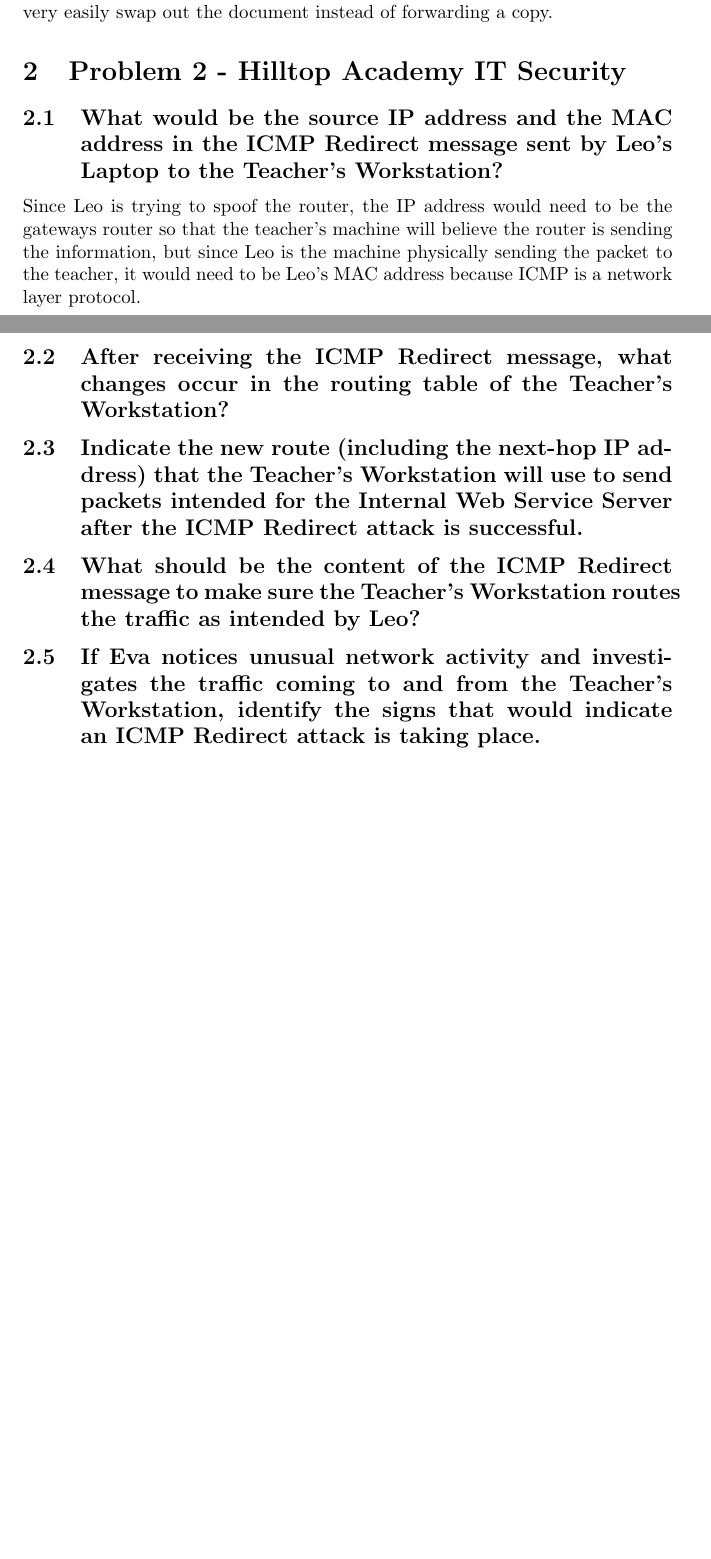
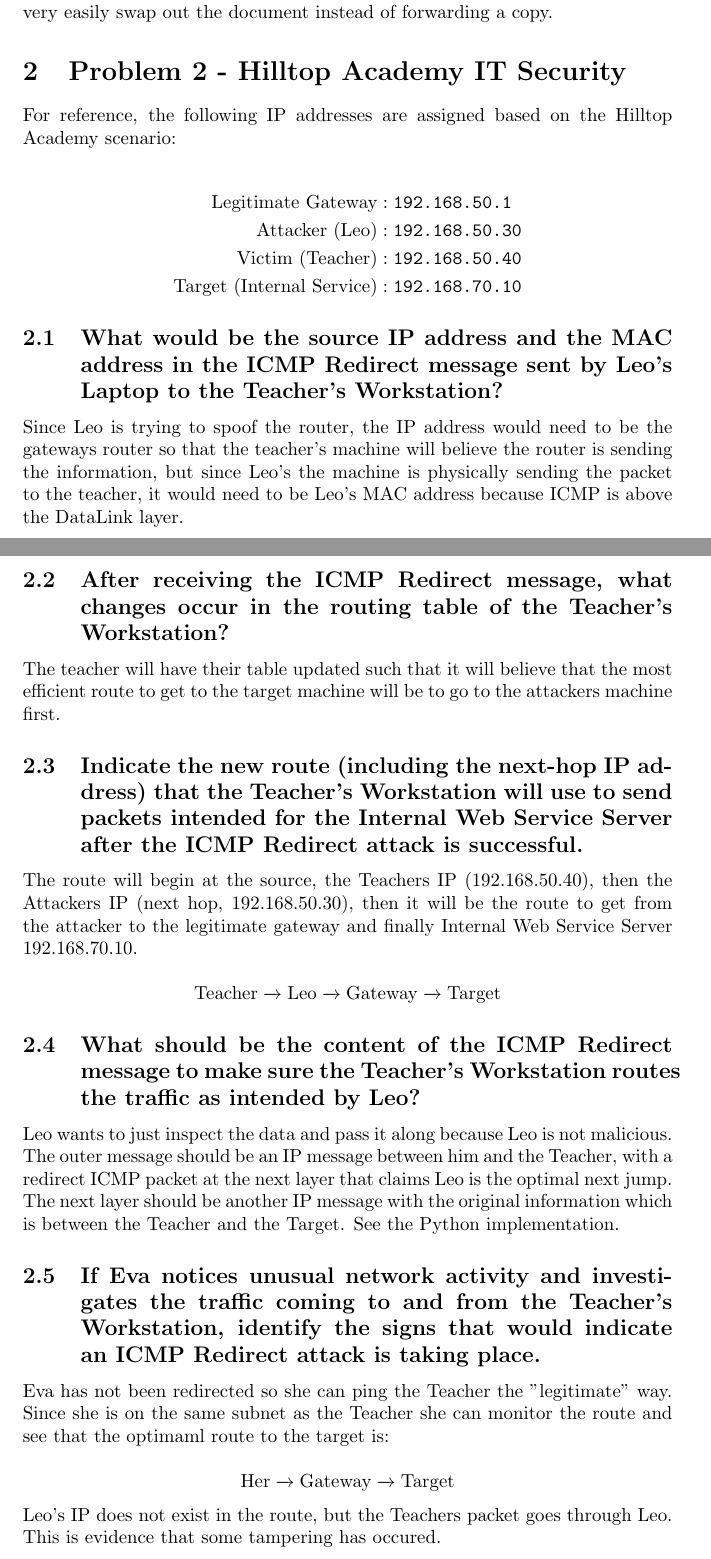
Before and after one commit to MattBelanger321/COMP8670, a LaTeX problem sheet (exam/105016182_MatthewBelanger_exam.tex): two parts of pages 2 and 3 of 5, joined at a grey line, cut so that both start at the same text, the shorter picture padded with empty space. Compiled offline with pdfLaTeX.

Commit message:
completed hilltop

```diff
--- a/exam/105016182_MatthewBelanger_exam.tex
+++ b/exam/105016182_MatthewBelanger_exam.tex
@@ -1,6 +1,7 @@
 \documentclass{article}
 \usepackage[utf8]{inputenc}
 \usepackage{graphicx}
+\usepackage{amsmath}
 
 
 \title{COMP 8670 - Take Home Exam}
@@ -51,25 +52,54 @@
 \section{Problem 2 - Hilltop Academy IT Security}
 \label{sec:hilltop}
 
+For reference, the following IP addresses are assigned based on the Hilltop Academy scenario:
+
+\begin{align*}
+    \text{Legitimate Gateway} &: \texttt{192.168.50.1} \\
+    \text{Attacker (Leo)} &: \texttt{192.168.50.30} \\
+    \text{Victim (Teacher)} &: \texttt{192.168.50.40} \\
+    \text{Target (Internal Service)} &: \texttt{192.168.70.10}
+\end{align*}
+
 \subsection{What would be the source IP address and the MAC address in the ICMP
 Redirect message sent by Leo’s Laptop to the Teacher’s Workstation?}
 	Since Leo is trying to spoof the router, the IP address would need to be the gateways router so that the teacher's
-	machine will believe the router is sending the information, but since Leo is the machine physically
-	sending the packet to the teacher, it would need to be Leo's MAC address because ICMP is a network layer protocol.
+	machine will believe the router is sending the information, but since Leo's the machine is physically
+	sending the packet to the teacher, it would need to be Leo's MAC address because ICMP is above the DataLink layer.
 
 \subsection{After receiving the ICMP Redirect message, what changes occur in the routing
 table of the Teacher’s Workstation?}
+	The teacher will have their table updated such that it will believe that the most efficient route to get to the target machine
+	will be to go to the attackers machine first.
 
 \subsection{Indicate the new route (including the next-hop IP address) that the Teacher’s
 Workstation will use to send packets intended for the Internal Web Service Server after
 the ICMP Redirect attack is successful.}
+	The route will begin at the source, the Teachers IP (192.168.50.40), then the Attackers IP (next hop, 192.168.50.30), then it will be the route
+	to get from the attacker to the legitimate gateway and finally Internal Web Service Server 192.168.70.10.
+
+	\[
+		\text{Teacher} \xrightarrow{} \text{Leo} \xrightarrow{} \text{Gateway} \xrightarrow{} \text{Target}
+	\]
 
 \subsection{What should be the content of the ICMP Redirect message to make sure the
 Teacher’s Workstation routes the traffic as intended by Leo?}
+	Leo wants to just inspect the data and pass it along because Leo is not malicious. The outer message should be an IP message between
+	him and the Teacher, with a redirect ICMP packet at the next layer that claims Leo is the optimal next jump. The next layer should be another IP message with
+	the original information which is between the Teacher and the Target. See the Python implementation.
 
 \subsection{If Eva notices unusual network activity and investigates the traffic coming to
 and from the Teacher’s Workstation, identify the signs that would indicate an ICMP
 Redirect attack is taking place.}
+
+	Eva has not been redirected so she can ping the Teacher the "legitimate" way. Since she is on the same subnet as the Teacher she can monitor the route
+	and see that the optimaml route to the target is:
+
+	\[
+		\text{Her} \xrightarrow{} \text{Gateway} \xrightarrow{} \text{Target}
+	\]
+	Leo's IP does not exist in the route, but the Teachers packet goes through Leo.
+	This is evidence that some tampering has occured.
 
 \section{Problem 3 - Python From Section \ref{sec:hilltop}}
 
```
Also changed, not shown: exam/105016182_MatthewBelanger_exam.pdf, 1 other file.
